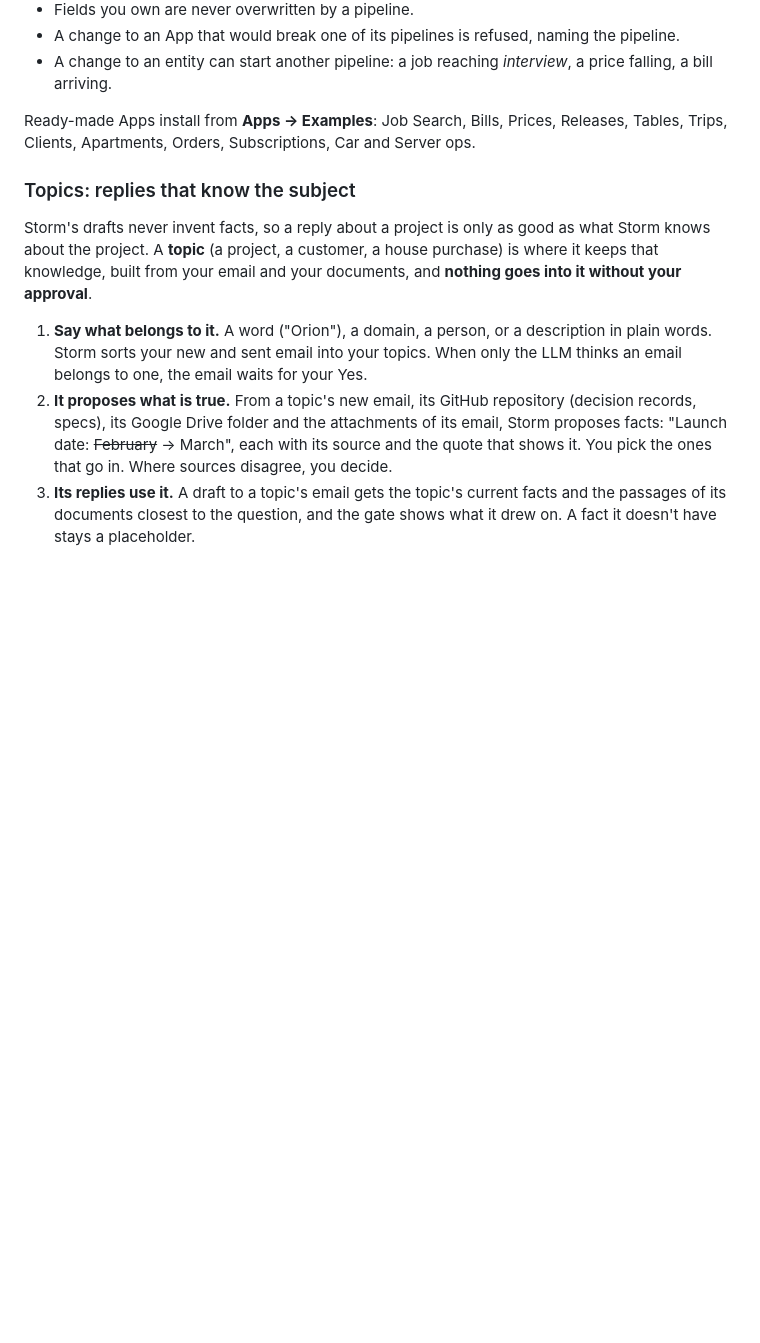
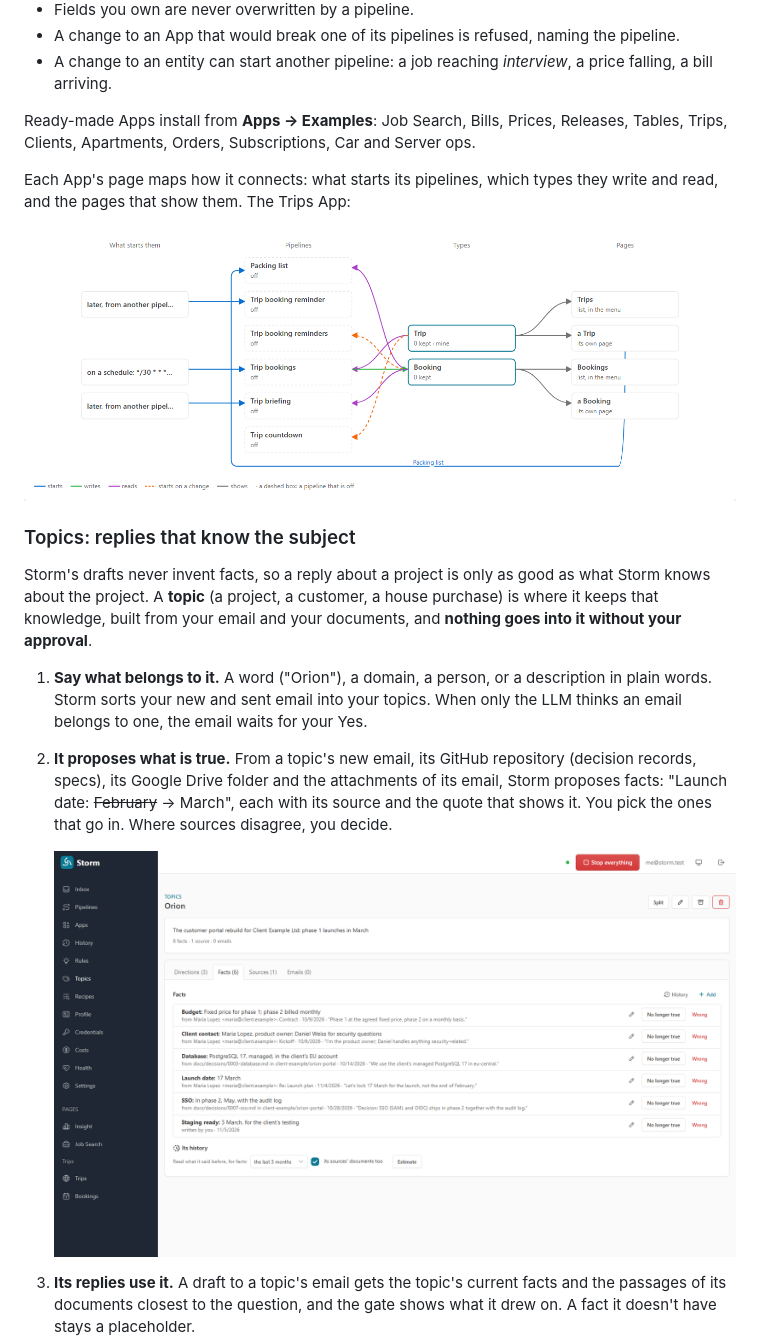
Before and after one commit to realentity/realentity-storm, a Markdown page: README.md, the part around one of its changes. Drawn GitHub-style; pictures changed too: docs/images/app-map.png (added), docs/images/topic.png (added); blank space fills up the shorter version.

Commit message:
docs: more screenshots in the README: an App's map, a pipeline's page, a topic's facts and a reply drafted from them, made with made-up data (#23)

```diff
--- a/README.md
+++ b/README.md
@@ -59,6 +59,11 @@ Apps are typed and versioned, so they keep working as they grow:
 
 Ready-made Apps install from **Apps → Examples**: Job Search, Bills, Prices, Releases, Tables, Trips, Clients, Apartments, Orders, Subscriptions, Car and Server ops.
 
+Each App's page maps how it connects: what starts its pipelines, which types they write and read, and the pages that
+show them. The Trips App:
+
+![The Trips App's map: six pipelines, what starts each, the Trip and Booking types they write and read, and its pages](docs/images/app-map.png)
+
 ### Topics: replies that know the subject
 
 Storm's drafts never invent facts, so a reply about a project is only as good as what Storm knows about the project. A
@@ -71,5 +76,8 @@ documents, and **nothing goes into it without your approval**.
 2. **It proposes what is true.** From a topic's new email, its GitHub repository (decision records, specs), its Google
    Drive folder and the attachments of its email, Storm proposes facts: "Launch date: ~~February~~ → March", each with its source and the
    quote that shows it. You pick the ones that go in. Where sources disagree, you decide.
+
+   ![A topic's facts, each with its source (an email, a decision record in its repository, or you) and the quote that shows it](docs/images/topic.png)
+
 3. **Its replies use it.** A draft to a topic's email gets the topic's current facts and the passages of its documents
    closest to the question, and the gate shows what it drew on. A fact it doesn't have stays a placeholder.
```
Also changed, not shown: other parts of README.md (+6 -0 lines), docs/images/pipeline.png (added), docs/images/topic-reply.png (added).
